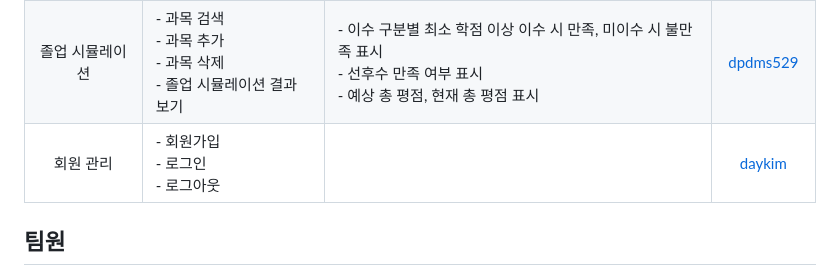
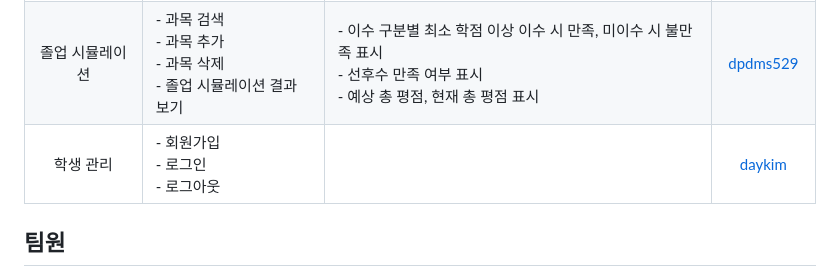
Before and after one commit to ekdud0529/CreditManageSystem, a Markdown page: README.md, the part around the change. Drawn GitHub-style.

```diff
--- a/README.md
+++ b/README.md
@@ -8,7 +8,7 @@
 |:---:|---|---|:---:|
 |이수 과목 관리|- 과목 검색<br>- 과목 추가<br>- 과목 삭제<br>- 이수 상태 저장|- 이수 구분(전필, 전선, 일선, 공학인증필수, 교양)<br>- 공학 구분(BSM, 전문 교양, 공학 주제, 설계)|[nature1216](https://github.com/nature1216)|
 |졸업 시뮬레이션|- 과목 검색<br>- 과목 추가<br>- 과목 삭제<br>- 졸업 시뮬레이션 결과 보기|- 이수 구분별 최소 학점 이상 이수 시 만족, 미이수 시 불만족 표시<br>- 선후수 만족 여부 표시<br>- 예상 총 평점, 현재 총 평점 표시|[dpdms529](https://github.com/dpdms529)|
-|회원 관리|- 회원가입<br>- 로그인<br>- 로그아웃||[daykim](https://github.com/ekdud0529)|
+|학생 관리|- 회원가입<br>- 로그인<br>- 로그아웃||[daykim](https://github.com/ekdud0529)|
 
 ## 팀원
 <a href="https://github.com/dpdms529/CreditManageSystem/graphs/contributors">
```
